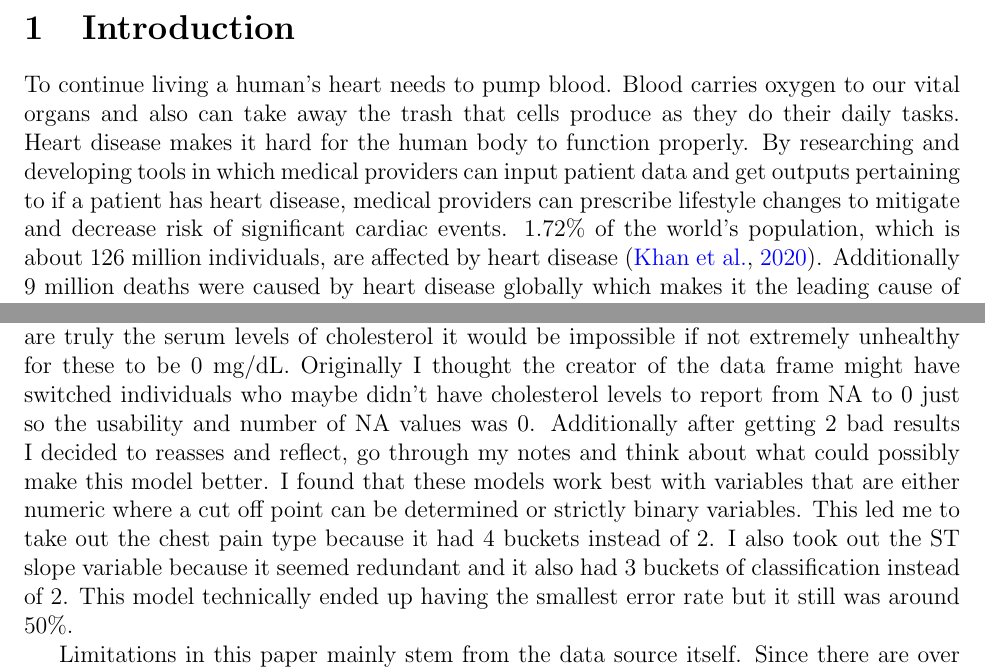
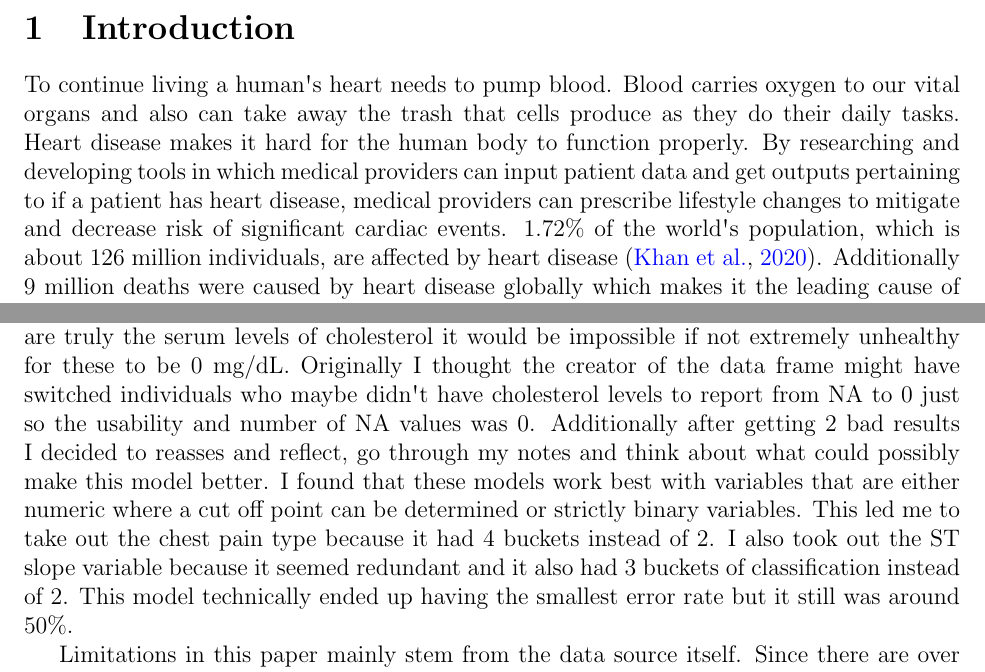
Before and after one commit to statds/course-paper-or-presentation-oliviaf123, a LaTeX paper (Manuscript/paper.tex): two parts of pages 2 and 18 of 19, joined at a grey line, cut so that both start at the same text. Compiled offline with pdfLaTeX; a missing bibliography style is replaced by a similar one.

Commit message:
replaced apostrophes with the escape format

```diff
--- a/Manuscript/paper.tex
+++ b/Manuscript/paper.tex
@@ -31,8 +31,8 @@
     \section{Introduction}
     \label{sec:intro}
 
-    To continue living a human’s heart needs to pump blood. Blood carries oxygen to our vital organs and also can take away the trash that cells produce as they do their daily tasks. Heart disease makes it hard for the human body to function properly. By researching and developing tools in which medical providers can input patient data and get outputs pertaining to if a patient has heart disease, medical providers can prescribe lifestyle changes to mitigate and decrease risk of significant cardiac events.
-1.72\% of the world’s population, which is about 126 million individuals, are affected by heart disease \citep{khan2020global}. Additionally 9 million deaths were caused by heart disease globally which makes it the leading cause of death and it has retained this status for the last 20 years\citep{khan2020global}. Heart disease is not only extraordinarily prevalent it is also a quite expensive disease to deal with. In 2010 it cost 863 billion us dollars on a global scale \citep{khan2020global}.
+    To continue living a human\textsc{\char13}s heart needs to pump blood. Blood carries oxygen to our vital organs and also can take away the trash that cells produce as they do their daily tasks. Heart disease makes it hard for the human body to function properly. By researching and developing tools in which medical providers can input patient data and get outputs pertaining to if a patient has heart disease, medical providers can prescribe lifestyle changes to mitigate and decrease risk of significant cardiac events.
+1.72\% of the world\textsc{\char13}s population, which is about 126 million individuals, are affected by heart disease \citep{khan2020global}. Additionally 9 million deaths were caused by heart disease globally which makes it the leading cause of death and it has retained this status for the last 20 years\citep{khan2020global}. Heart disease is not only extraordinarily prevalent it is also a quite expensive disease to deal with. In 2010 it cost 863 billion us dollars on a global scale \citep{khan2020global}.
 The prevalence of heart disease, in conjunction with the increased availability of anonymous patient data has led to many people attempting to create models which based on a set of input variables can predict heart disease. An example of such work is \citet{5643666} where they compared performances of 3 different models including a decision tree, their tree model ended up having a .21 error rate.
 In this paper a multitude of classical decision trees were grown with the largest heart disease data set available to explore the error rate and if certain data and model manipulation could improve the error rate.
 
@@ -164,7 +164,7 @@ The final and best decision tree out of the three models constructed in this pae
 \section{Discussion}
 \label{sec:disc}
 
-In conclusion, the error rates of all three models hovered around 50\%. This is not a good result. Since the first error rate was so large in the first model with all of the variables I was led to try different models to see if they would improve the error rate. While each error rate is not identical I would argue that the differences between them are insignificant. I wanted to create a model without the cholesterol values of 0 mg/dL because if the values reported are truly the serum levels of cholesterol it would be impossible if not extremely unhealthy for these to be 0 mg/dL. Originally I thought the creator of the data frame might have switched individuals who maybe didn’t have cholesterol levels to report from NA to 0 just so the usability and number of NA values was 0. Additionally after getting 2 bad results I decided to reasses and reflect, go through my notes and think about what could possibly make this model better. I found that these models work best with variables that are either numeric where a cut off point can be determined or strictly binary variables. This led me to take out the chest pain type because it had 4 buckets instead of 2. I also took out the ST slope variable because it seemed redundant and it also had 3 buckets of classification instead of 2. This model technically ended up having the smallest error rate but it still was around 50\%. \par
+In conclusion, the error rates of all three models hovered around 50\%. This is not a good result. Since the first error rate was so large in the first model with all of the variables I was led to try different models to see if they would improve the error rate. While each error rate is not identical I would argue that the differences between them are insignificant. I wanted to create a model without the cholesterol values of 0 mg/dL because if the values reported are truly the serum levels of cholesterol it would be impossible if not extremely unhealthy for these to be 0 mg/dL. Originally I thought the creator of the data frame might have switched individuals who maybe didn\textsc{\char13}t have cholesterol levels to report from NA to 0 just so the usability and number of NA values was 0. Additionally after getting 2 bad results I decided to reasses and reflect, go through my notes and think about what could possibly make this model better. I found that these models work best with variables that are either numeric where a cut off point can be determined or strictly binary variables. This led me to take out the chest pain type because it had 4 buckets instead of 2. I also took out the ST slope variable because it seemed redundant and it also had 3 buckets of classification instead of 2. This model technically ended up having the smallest error rate but it still was around 50\%. \par
 Limitations in this paper mainly stem from the data source itself. Since there are over 100 individuals with claimed blood serum cholesterol levels of 0 mg/dL when this is not medically possible I think that data point may have been misrepresented. Additionally even though there were a significant amount of variables provided I think the addition of more variables like weight, BMI, exercise frequency, or a quantitative measure of healthy lifestyle might make better less error prone models. I also think the method chosen to create the models was limiting. Since all of the models have a 50\% error rate I can conclude and reconfirm that classical decision trees are not be the best machine learning model for this data. At the time of writing the proposal for this project and then when developing the rough draft and doing the actual coding and model creation for this project I did not have the knowledge of many other methods of machine learning for binary variables at the time. As the semester has continued and my knowledge from other classes has expanded the breadth of statisitical processes that I know, it would be incredibly beneficial to delve into models such as logistic regression, linear discriminant analysis, quadratic discriminant analysis, and deep learning models such as feed foward networks. Finally while this data set was large and quite comprehensive with more time, money, and resources more individuals and variables could be added to the data set. \par
 Finally and most importantly, this study as it stands in its current state proves something very important: computers won\textsc{\char13}t be overtaking a doctor\textsc{\char13}s role anytime soon. The grueling years of training and studying still prevails over a tiny microchip in a motherboard. The results of this study however should not discourage the motivation of trying to come up with statistical models for medical outcomes. This paper should merely mark a moment in time. In the future as statistical knowledge increases, as more patient data is released, and as computers get better, faster, and smarter, someday a computer may help a doctor in diagnosis of heart disease.
 
```
